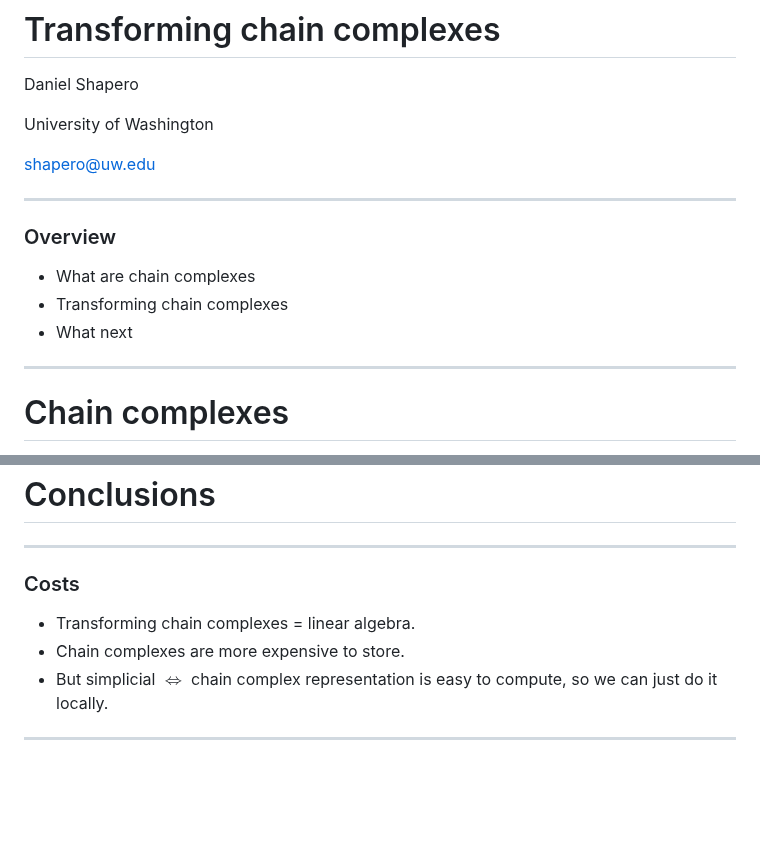
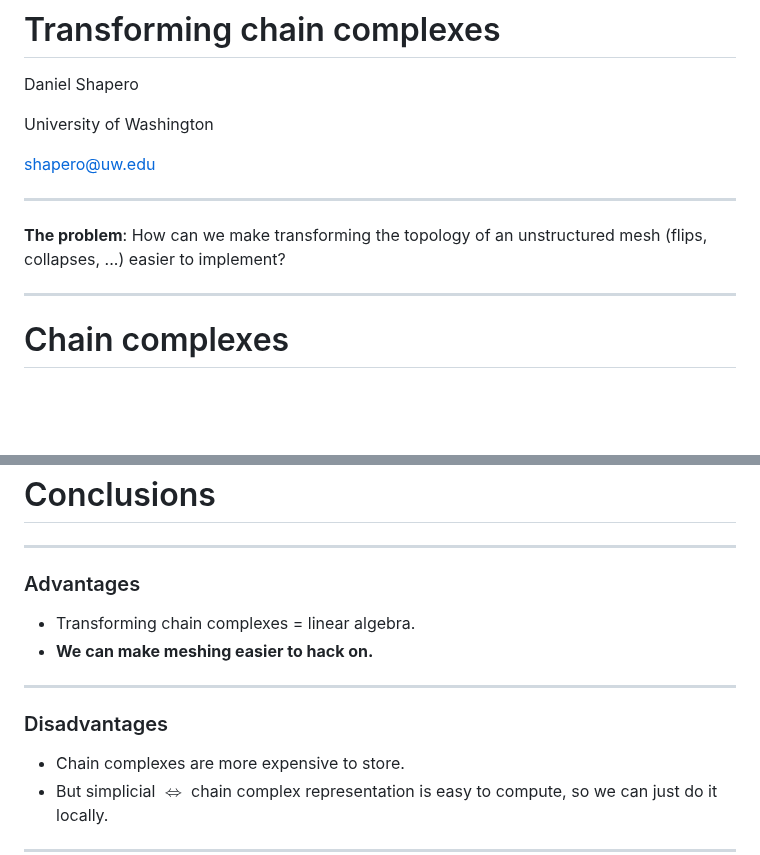
Before and after one commit to TopoMesh/imr-2023-03-09, a Markdown page: slides.md, 2 parts joined by grey strips. Drawn GitHub-style; blank space fills up the shorter version.

Commit message:
Better intro slide

```diff
--- a/slides.md
+++ b/slides.md
@@ -16,11 +16,7 @@ shapero@uw.edu
 
 ----
 
-### Overview
-
-* What are chain complexes
-* Transforming chain complexes
-* What next
+**The problem**: How can we make transforming the topology of an unstructured mesh (flips, collapses, ...) easier to implement?
 
 ---
 
@@ -235,9 +231,15 @@ def split(D: List[np.ndarray]) -> List[np.ndarray]:
 
 ----
 
-### Costs
+### Advantages
 
 * Transforming chain complexes = linear algebra.
+* **We can make meshing easier to hack on.**
+
+----
+
+### Disadvantages
+
 * Chain complexes are more expensive to store.
 * But simplicial $\Leftrightarrow$ chain complex representation is easy to compute, so we can just do it locally.
 
```
